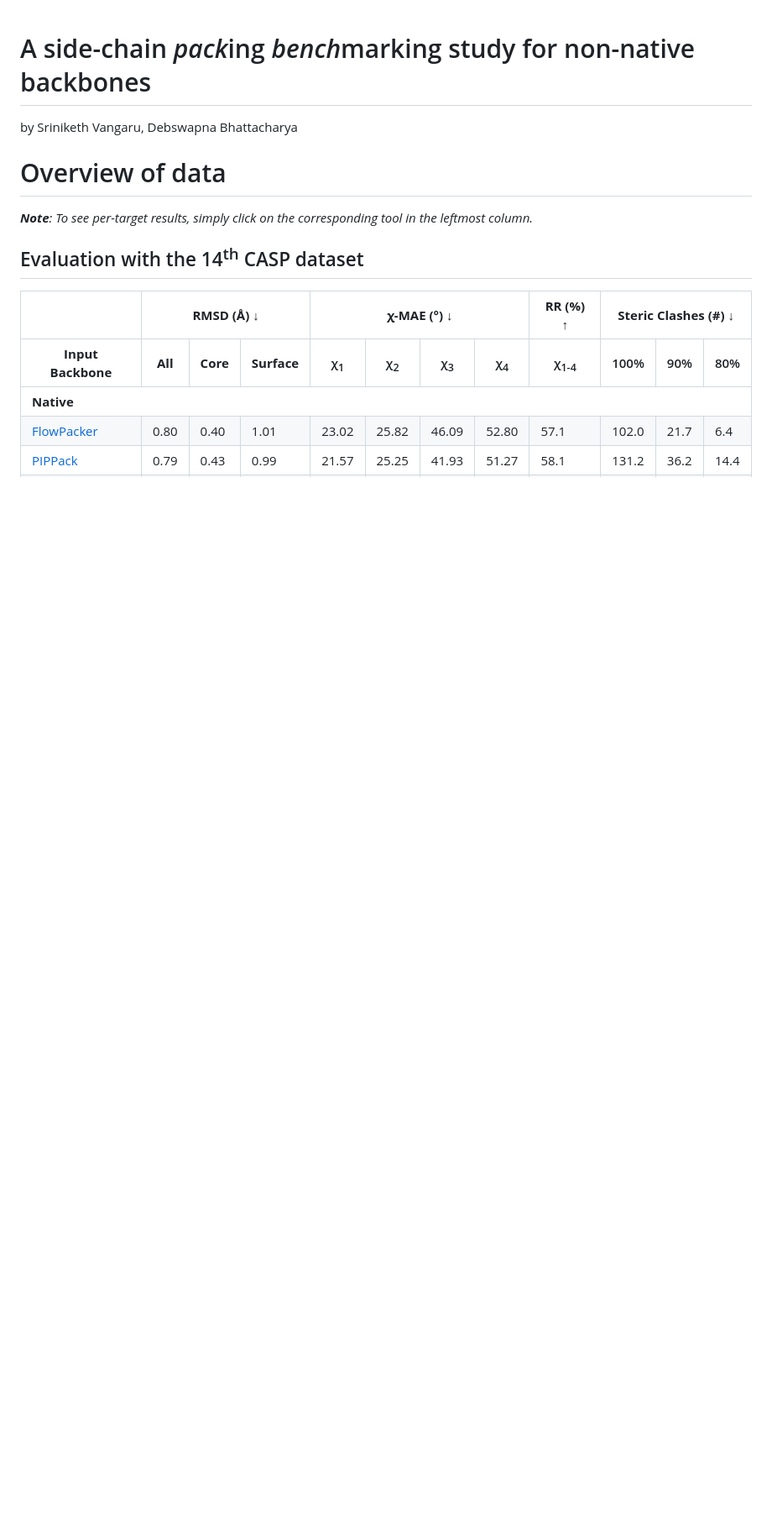
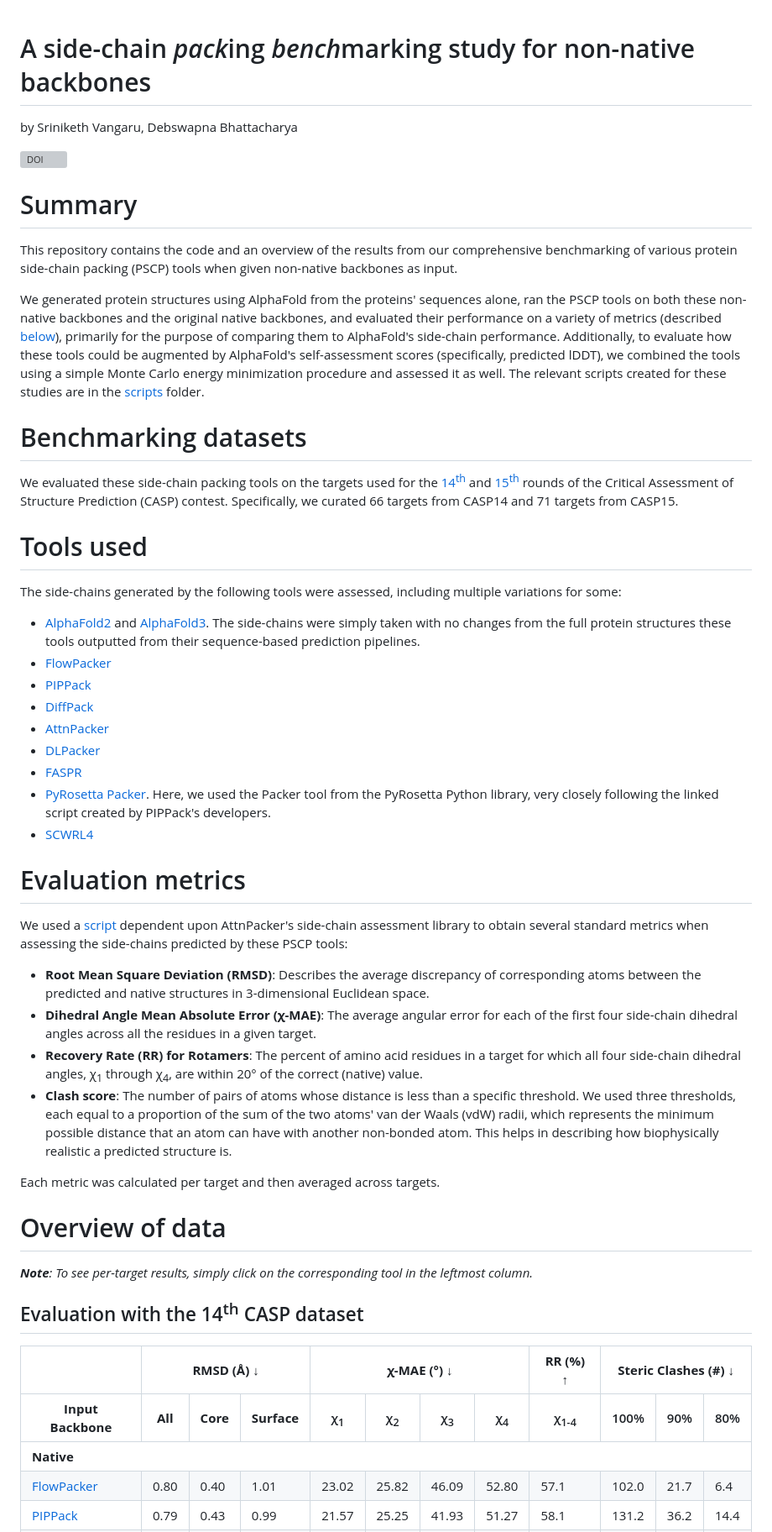
Before and after one commit to Bhattacharya-Lab/PackBench, a Markdown page: README.md, the part around the change. Shown at 84% size. GitHub-like rendering; blank space fills up the shorter version; grey boxes are pictures that could not be loaded.

Commit message:
Added summaries

```diff
--- a/README.md
+++ b/README.md
@@ -1,6 +1,43 @@
 # A side-chain *pack*ing *bench*marking study for non-native backbones
 
 by Sriniketh Vangaru, Debswapna Bhattacharya
+
+<a href="https://doi.org/10.5281/zenodo.14890225"><img src="https://zenodo.org/badge/DOI/10.5281/zenodo.14890225.svg" alt="DOI"></a>
+
+# Summary
+
+This repository contains the code and an overview of the results from our comprehensive benchmarking of various protein side-chain packing (PSCP) tools when given non-native backbones as input.
+
+We generated protein structures using AlphaFold from the proteins' sequences alone, ran the PSCP tools on both these non-native backbones and the original native backbones, and evaluated their performance on a variety of metrics (described [below](#evaluation-metrics)), primarily for the purpose of comparing them to AlphaFold's side-chain performance. Additionally, to evaluate how these tools could be augmented by AlphaFold's self-assessment scores (specifically, predicted lDDT), we combined the tools using a simple Monte Carlo energy minimization procedure and assessed it as well. The relevant scripts created for these studies are in the [scripts](./scripts/) folder.
+
+# Benchmarking datasets
+
+We evaluated these side-chain packing tools on the targets used for the [14<sup>th</sup>](https://predictioncenter.org/casp14/) and [15<sup>th</sup>](https://predictioncenter.org/casp15/) rounds of the Critical Assessment of Structure Prediction (CASP) contest. Specifically, we curated 66 targets from CASP14 and 71 targets from CASP15.
+
+# Tools used
+
+The side-chains generated by the following tools were assessed, including multiple variations for some:
+
+- [AlphaFold2](https://github.com/google-deepmind/alphafold) and [AlphaFold3](https://alphafoldserver.com/). The side-chains were simply taken with no changes from the full protein structures these tools outputted from their sequence-based prediction pipelines.
+- [FlowPacker](https://gitlab.com/mjslee0921/flowpacker)
+- [PIPPack](https://github.com/Kuhlman-Lab/PIPPack)
+- [DiffPack](https://github.com/DeepGraphLearning/DiffPack)
+- [AttnPacker](https://github.com/MattMcPartlon/AttnPacker)
+- [DLPacker](https://github.com/nekitmm/DLPacker/tree/main)
+- [FASPR](https://github.com/tommyhuangthu/FASPR)
+- [PyRosetta Packer](https://github.com/Kuhlman-Lab/PIPPack/blob/main/eval/rosetta_packer.py). Here, we used the Packer tool from the PyRosetta Python library, very closely following the linked script created by PIPPack's developers.
+- [SCWRL4](http://dunbrack.fccc.edu/lab/scwrl)
+
+# Evaluation metrics
+
+We used a [script](./scripts/assess_two_dirs.py) dependent upon AttnPacker's side-chain assessment library to obtain several standard metrics when assessing the side-chains predicted by these PSCP tools:
+
+- **Root Mean Square Deviation (RMSD)**: Describes the average discrepancy of corresponding atoms between the predicted and native structures in 3-dimensional Euclidean space.
+- **Dihedral Angle Mean Absolute Error (χ-MAE)**: The average angular error for each of the first four side-chain dihedral angles across all the residues in a given target.
+- **Recovery Rate (RR) for Rotamers**: The percent of amino acid residues in a target for which all four side-chain dihedral angles, χ<sub>1</sub> through χ<sub>4</sub>, are within 20&deg; of the correct (native) value.
+- **Clash score**: The number of pairs of atoms whose distance is less than a specific threshold. We used three thresholds, each equal to a proportion of the sum of the two atoms' van der Waals (vdW) radii, which represents the minimum possible distance that an atom can have with another non-bonded atom. This helps in describing how biophysically realistic a predicted structure is.
+
+Each metric was calculated per target and then averaged across targets.
 
 # Overview of data
 
```
